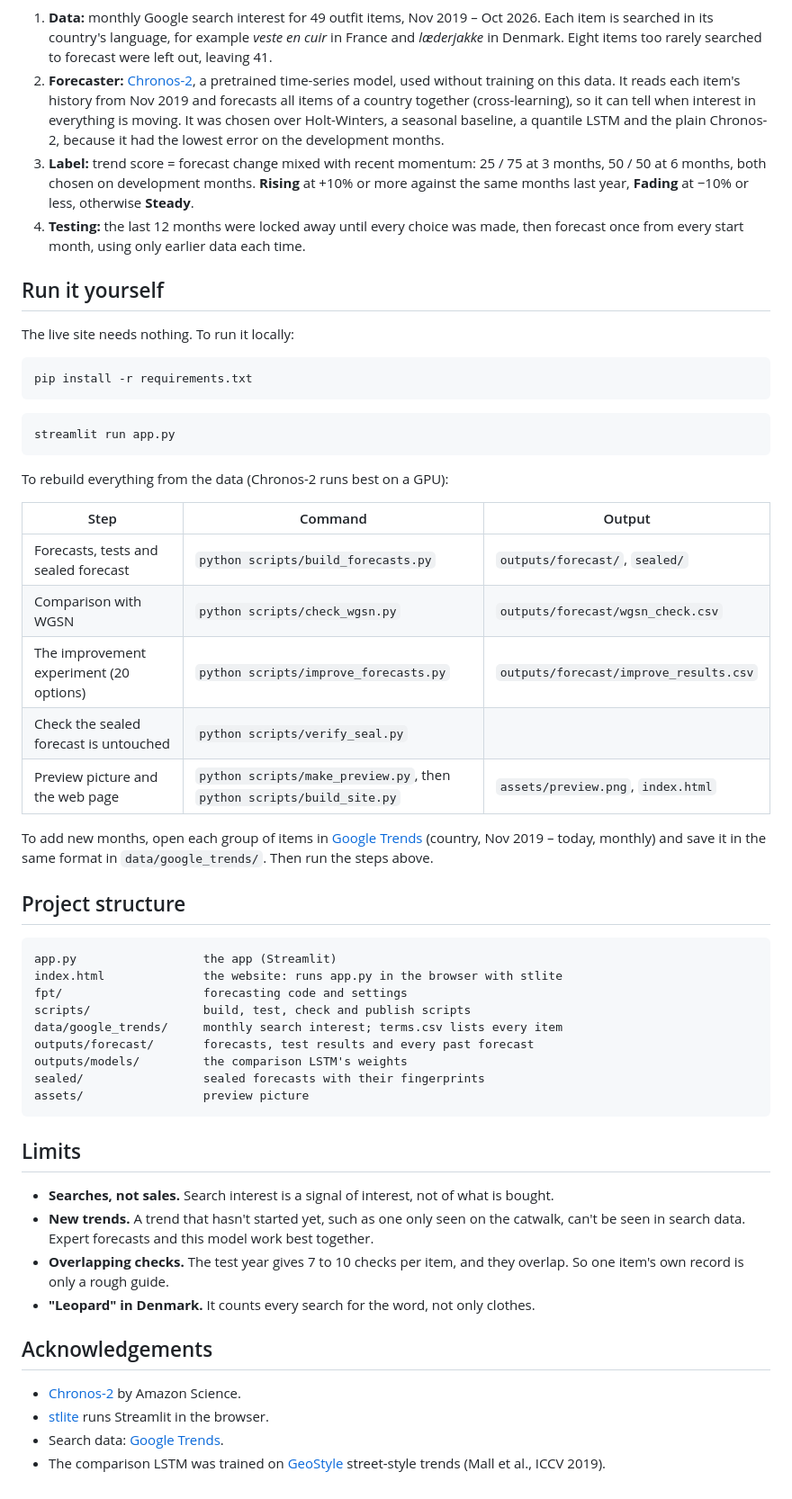
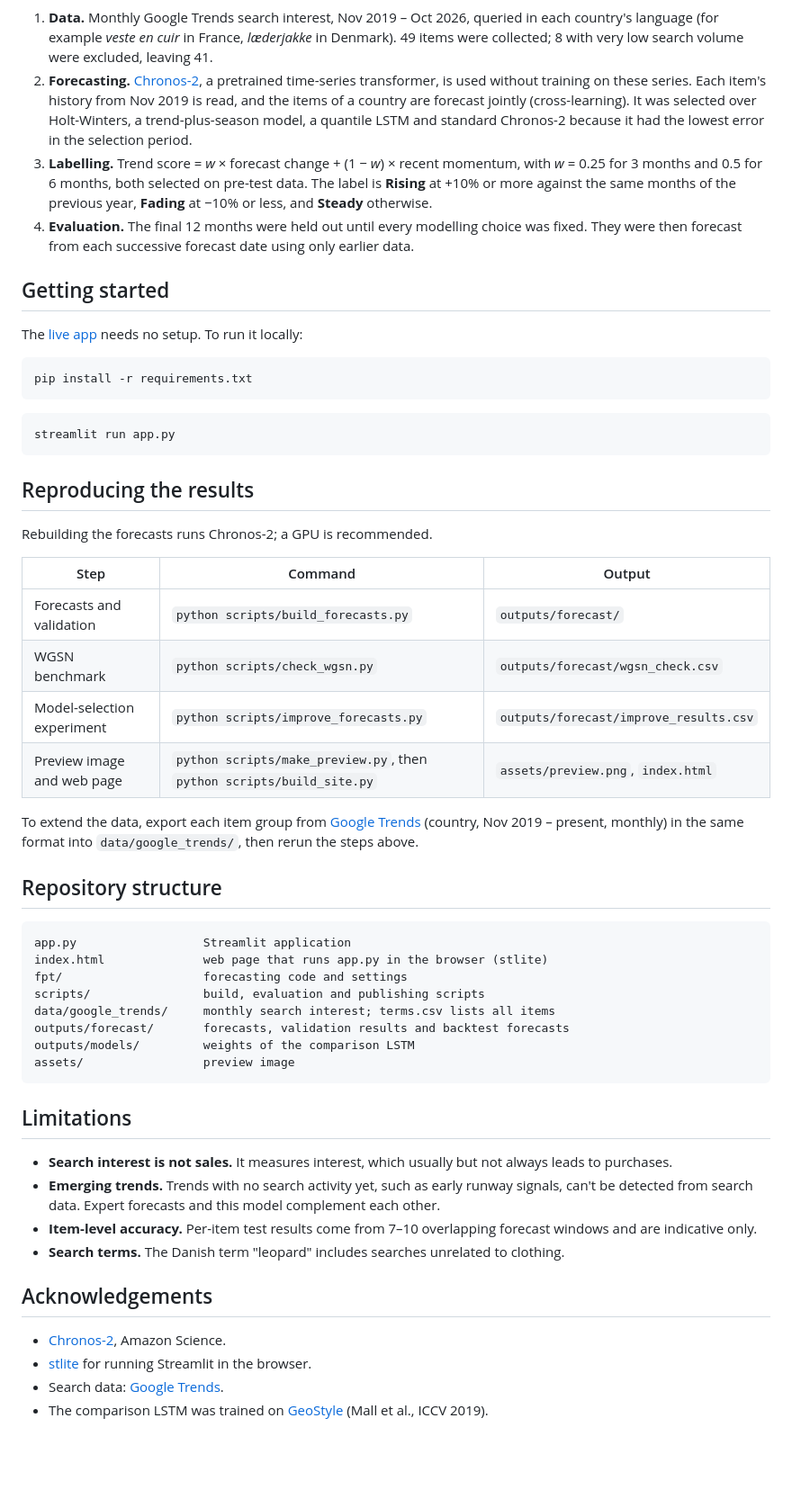
Before and after one commit to GauravMittal06/fashion_predictor, a Markdown page: README.md, the part around one of its changes. Shown at 90% size. Rendered like a GitHub page; blank space fills up the shorter version.

````diff
--- a/README.md
+++ b/README.md
@@ -57,23 +55,22 @@ flowchart LR
     G --> H
 ```
 
-1. **Data:** monthly Google search interest for 49 outfit items, Nov 2019 – Oct 2026. Each item is searched in its
-   country's language, for example *veste en cuir* in France and *læderjakke* in Denmark. Eight items too rarely
-   searched to forecast were left out, leaving 41.
-2. **Forecaster:** [Chronos-2](https://huggingface.co/amazon/chronos-2), a pretrained time-series model, used
-   without training on this data. It reads each item's history from Nov 2019 and forecasts all items of a country
-   together (cross-learning), so it can tell when interest in everything is moving. It was chosen over
-   Holt-Winters, a seasonal baseline, a quantile LSTM and the plain Chronos-2, because it had the lowest error on the
-   development months.
-3. **Label:** trend score = forecast change mixed with recent momentum: 25 / 75 at 3 months, 50 / 50 at 6 months,
-   both chosen on development months. **Rising** at +10% or more against the same months last year, **Fading** at
-   −10% or less, otherwise **Steady**.
-4. **Testing:** the last 12 months were locked away until every choice was made, then forecast once from every
-   start month, using only earlier data each time.
+1. **Data.** Monthly Google Trends search interest, Nov 2019 – Oct 2026, queried in each country's language (for
+   example *veste en cuir* in France, *læderjakke* in Denmark). 49 items were collected; 8 with very low search volume
+   were excluded, leaving 41.
+2. **Forecasting.** [Chronos-2](https://huggingface.co/amazon/chronos-2), a pretrained time-series transformer, is
+   used without training on these series. Each item's history from Nov 2019 is read, and the items of a country are
+   forecast jointly (cross-learning). It was selected over Holt-Winters, a trend-plus-season model, a quantile LSTM and
+   standard Chronos-2 because it had the lowest error in the selection period.
+3. **Labelling.** Trend score = *w* × forecast change + (1 − *w*) × recent momentum, with *w* = 0.25 for 3 months and
+   0.5 for 6 months, both selected on pre-test data. The label is **Rising** at +10% or more against the same months of
+   the previous year, **Fading** at −10% or less, and **Steady** otherwise.
+4. **Evaluation.** The final 12 months were held out until every modelling choice was fixed. They were then forecast
+   from each successive forecast date using only earlier data.
 
-## Run it yourself
+## Getting started
 
-The live site needs nothing. To run it locally:
+The [live app](https://gauravmittal06.github.io/fashion_predictor/) needs no setup. To run it locally:
 
 ```bash
 pip install -r requirements.txt
@@ -83,45 +80,44 @@ pip install -r requirements.txt
 streamlit run app.py
 ```
 
-To rebuild everything from the data (Chronos-2 runs best on a GPU):
+## Reproducing the results
+
+Rebuilding the forecasts runs Chronos-2; a GPU is recommended.
 
 | Step | Command | Output |
 |---|---|---|
-| Forecasts, tests and sealed forecast | `python scripts/build_forecasts.py` | `outputs/forecast/`, `sealed/` |
-| Comparison with WGSN | `python scripts/check_wgsn.py` | `outputs/forecast/wgsn_check.csv` |
-| The improvement experiment (20 options) | `python scripts/improve_forecasts.py` | `outputs/forecast/improve_results.csv` |
-| Check the sealed forecast is untouched | `python scripts/verify_seal.py` | |
-| Preview picture and the web page | `python scripts/make_preview.py`, then `python scripts/build_site.py` | `assets/preview.png`, `index.html` |
+| Forecasts and validation | `python scripts/build_forecasts.py` | `outputs/forecast/` |
+| WGSN benchmark | `python scripts/check_wgsn.py` | `outputs/forecast/wgsn_check.csv` |
+| Model-selection experiment | `python scripts/improve_forecasts.py` | `outputs/forecast/improve_results.csv` |
+| Preview image and web page | `python scripts/make_preview.py`, then `python scripts/build_site.py` | `assets/preview.png`, `index.html` |
 
-To add new months, open each group of items in [Google Trends](https://trends.google.com/) (country,
-Nov 2019 – today, monthly) and save it in the same format in `data/google_trends/`. Then run the steps above.
+To extend the data, export each item group from [Google Trends](https://trends.google.com/) (country,
+Nov 2019 – present, monthly) in the same format into `data/google_trends/`, then rerun the steps above.
 
-## Project structure
+## Repository structure
 
 ```
-app.py                  the app (Streamlit)
-index.html              the website: runs app.py in the browser with stlite
+app.py                  Streamlit application
+index.html              web page that runs app.py in the browser (stlite)
 fpt/                    forecasting code and settings
-scripts/                build, test, check and publish scripts
-data/google_trends/     monthly search interest; terms.csv lists every item
-outputs/forecast/       forecasts, test results and every past forecast
-outputs/models/         the comparison LSTM's weights
-sealed/                 sealed forecasts with their fingerprints
-assets/                 preview picture
+scripts/                build, evaluation and publishing scripts
+data/google_trends/     monthly search interest; terms.csv lists all items
+outputs/forecast/       forecasts, validation results and backtest forecasts
+outputs/models/         weights of the comparison LSTM
+assets/                 preview image
 ```
 
-## Limits
+## Limitations
 
-- **Searches, not sales.** Search interest is a signal of interest, not of what is bought.
-- **New trends.** A trend that hasn't started yet, such as one only seen on the catwalk, can't be seen in search data.
-  Expert forecasts and this model work best together.
-- **Overlapping checks.** The test year gives 7 to 10 checks per item, and they overlap. So one item's own record is
-  only a rough guide.
-- **"Leopard" in Denmark.** It counts every search for the word, not only clothes.
+- **Search interest is not sales.** It measures interest, which usually but not always leads to purchases.
+- **Emerging trends.** Trends with no search activity yet, such as early runway signals, can't be detected from search
+  data. Expert forecasts and this model complement each other.
+- **Item-level accuracy.** Per-item test results come from 7–10 overlapping forecast windows and are indicative only.
+- **Search terms.** The Danish term "leopard" includes searches unrelated to clothing.
 
 ## Acknowledgements
 
-- [Chronos-2](https://github.com/amazon-science/chronos-forecasting) by Amazon Science.
-- [stlite](https://github.com/whitphx/stlite) runs Streamlit in the browser.
+- [Chronos-2](https://github.com/amazon-science/chronos-forecasting), Amazon Science.
+- [stlite](https://github.com/whitphx/stlite) for running Streamlit in the browser.
 - Search data: [Google Trends](https://trends.google.com/).
-- The comparison LSTM was trained on [GeoStyle](https://github.com/kavitabala/geostyle) street-style trends (Mall et al., ICCV 2019).
+- The comparison LSTM was trained on [GeoStyle](https://github.com/kavitabala/geostyle) (Mall et al., ICCV 2019).
````
Also changed, not shown: other parts of README.md (+31 -33 lines), assets/preview.png, 9 other files.
